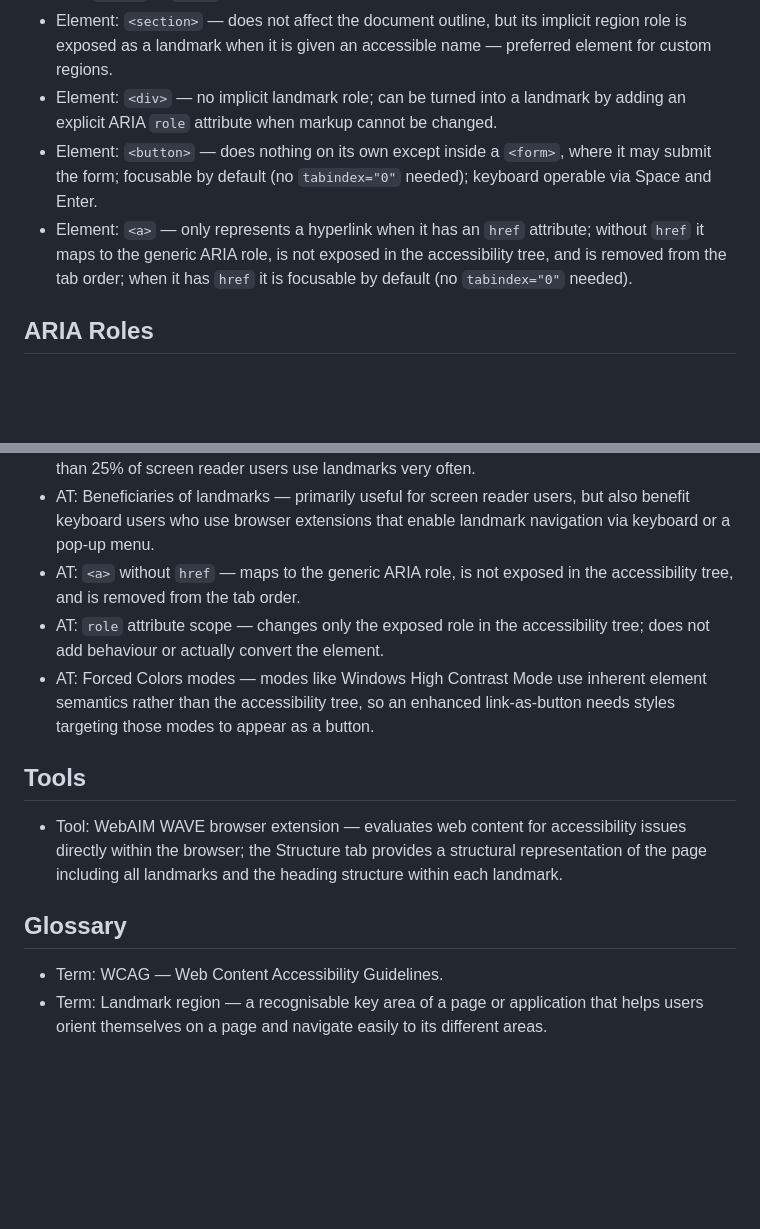
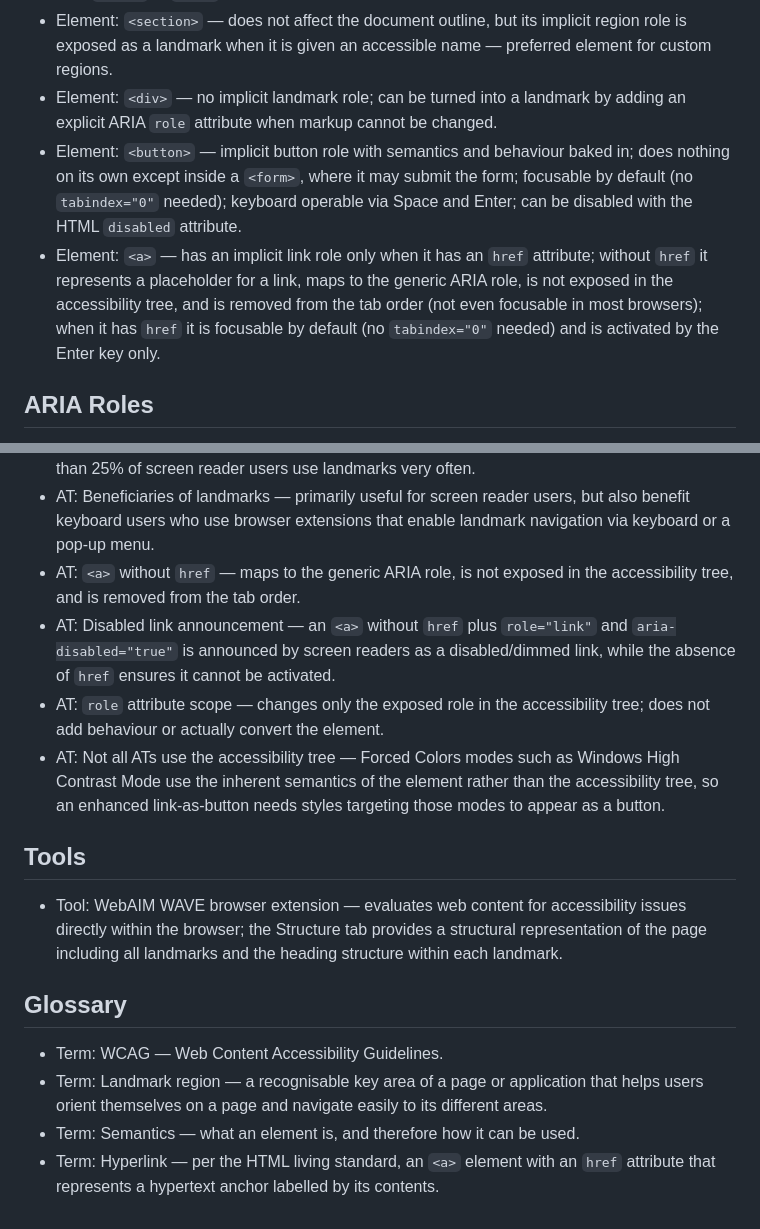
Before and after one commit to harshdeepgill/a11y-notes, a Markdown page: README.md, 2 parts joined by grey strips. GitHub-like rendering; blank space fills up the shorter version.

```diff
--- a/README.md
+++ b/README.md
@@ -36,8 +42,8 @@
 - Element: `<search>` — maps to the search landmark role; preferred over legacy `role="search"` on a `<form>` or `<div>`.
 - Element: `<section>` — does not affect the document outline, but its implicit region role is exposed as a landmark when it is given an accessible name — preferred element for custom regions.
 - Element: `<div>` — no implicit landmark role; can be turned into a landmark by adding an explicit ARIA `role` attribute when markup cannot be changed.
-- Element: `<button>` — does nothing on its own except inside a `<form>`, where it may submit the form; focusable by default (no `tabindex="0"` needed); keyboard operable via Space and Enter.
-- Element: `<a>` — only represents a hyperlink when it has an `href` attribute; without `href` it maps to the generic ARIA role, is not exposed in the accessibility tree, and is removed from the tab order; when it has `href` it is focusable by default (no `tabindex="0"` needed).
+- Element: `<button>` — implicit button role with semantics and behaviour baked in; does nothing on its own except inside a `<form>`, where it may submit the form; focusable by default (no `tabindex="0"` needed); keyboard operable via Space and Enter; can be disabled with the HTML `disabled` attribute.
+- Element: `<a>` — has an implicit link role only when it has an `href` attribute; without `href` it represents a placeholder for a link, maps to the generic ARIA role, is not exposed in the accessibility tree, and is removed from the tab order (not even focusable in most browsers); when it has `href` it is focusable by default (no `tabindex="0"` needed) and is activated by the Enter key only.
 
 ## ARIA Roles
 
@@ -112,8 +118,9 @@
 - AT: Landmark navigation availability — every screen reader provides at least one command or gesture for navigating between landmarks; per WebAIM's 9th screen reader user survey more than 25% of screen reader users use landmarks very often.
 - AT: Beneficiaries of landmarks — primarily useful for screen reader users, but also benefit keyboard users who use browser extensions that enable landmark navigation via keyboard or a pop-up menu.
 - AT: `<a>` without `href` — maps to the generic ARIA role, is not exposed in the accessibility tree, and is removed from the tab order.
+- AT: Disabled link announcement — an `<a>` without `href` plus `role="link"` and `aria-disabled="true"` is announced by screen readers as a disabled/dimmed link, while the absence of `href` ensures it cannot be activated.
 - AT: `role` attribute scope — changes only the exposed role in the accessibility tree; does not add behaviour or actually convert the element.
-- AT: Forced Colors modes — modes like Windows High Contrast Mode use inherent element semantics rather than the accessibility tree, so an enhanced link-as-button needs styles targeting those modes to appear as a button.
+- AT: Not all ATs use the accessibility tree — Forced Colors modes such as Windows High Contrast Mode use the inherent semantics of the element rather than the accessibility tree, so an enhanced link-as-button needs styles targeting those modes to appear as a button.
 
 ## Tools
 
@@ -123,3 +130,5 @@
 
 - Term: WCAG — Web Content Accessibility Guidelines.
 - Term: Landmark region — a recognisable key area of a page or application that helps users orient themselves on a page and navigate easily to its different areas.
+- Term: Semantics — what an element is, and therefore how it can be used.
+- Term: Hyperlink — per the HTML living standard, an `<a>` element with an `href` attribute that represents a hypertext anchor labelled by its contents.
```
Also changed, not shown: other parts of README.md (+9 -3 lines).
